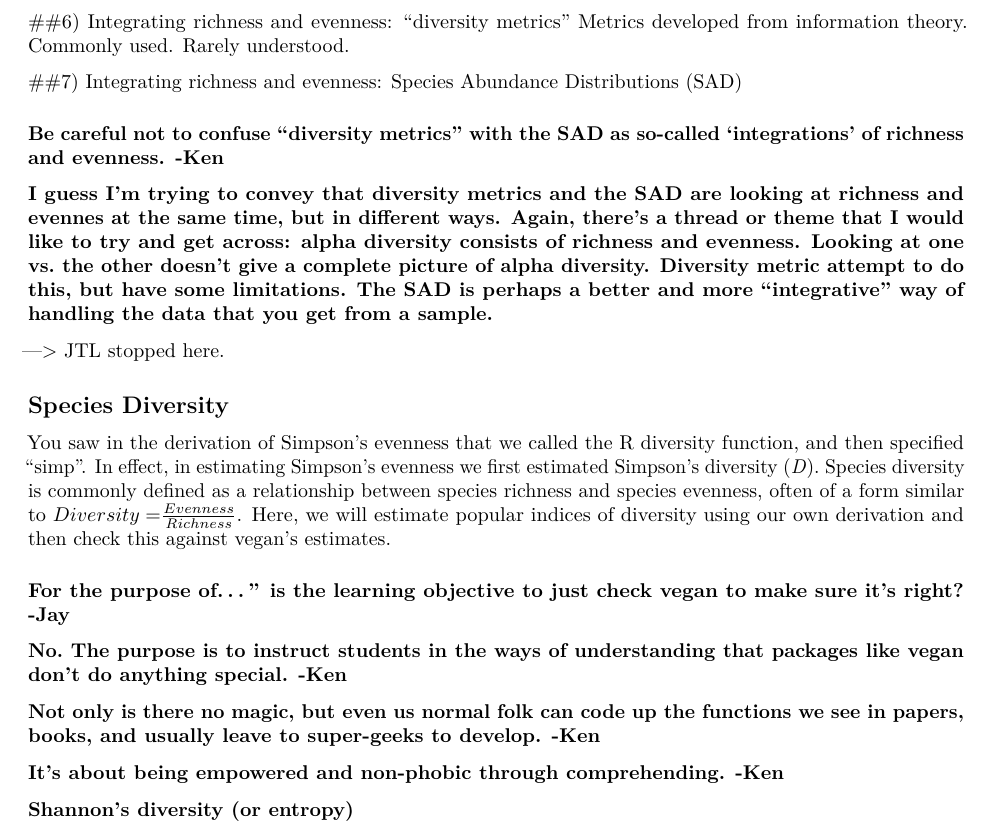
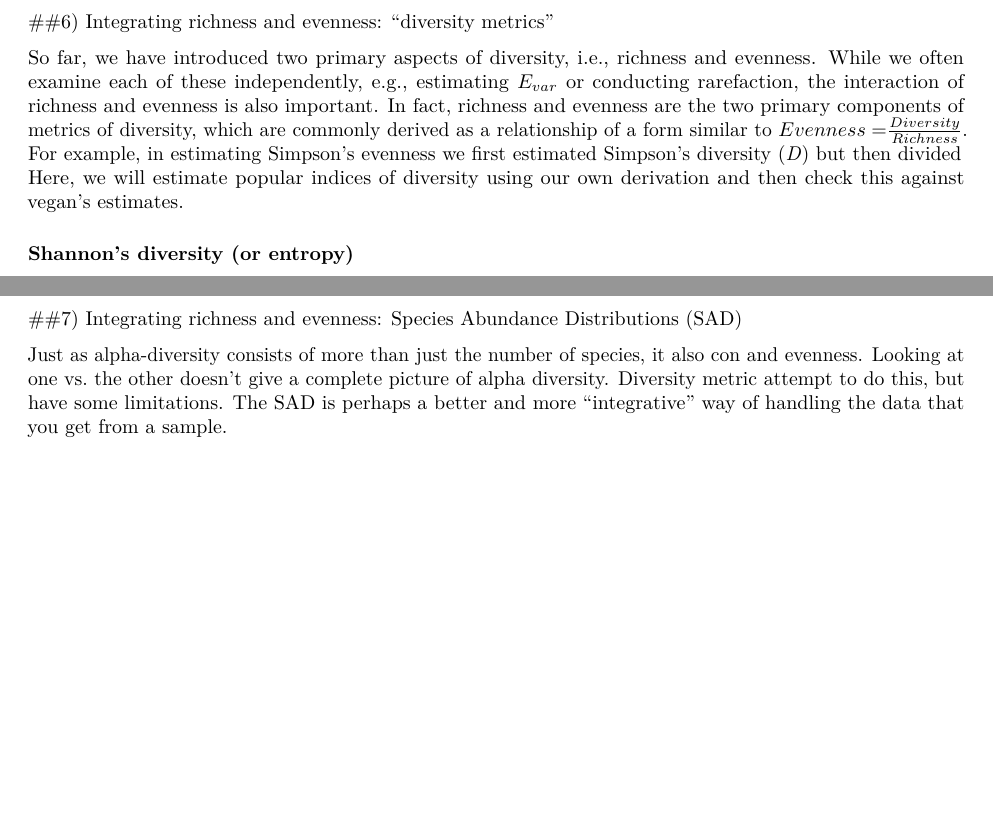
Before and after one commit to PaulAStone/Assignments, an R Markdown document (Week2/Week2.Rmd): part of page 8 of 11 before the commit and two parts of pages 8 and 9 of 10 after it, the two joined at a grey line, cut so that both start at the same text, the shorter picture padded with empty space. Rendered offline with R 4.5, knitr and Pandoc, then LaTeX, with nearby package versions.

Commit message:
editing Week2.Rmd -KL

```diff
--- a/Week2/Week2.Rmd
+++ b/Week2/Week2.Rmd
@@ -363,24 +362,12 @@ Likewise, you can see that different evenness metrics, even when bound between 0
 > ***Answer 9***:
 
 ##6) Integrating richness and evenness: "diversity metrics"
-Metrics developed from information theory. Commonly used. Rarely understood.
 
-##7) Integrating richness and evenness: Species Abundance Distributions (SAD)
-
-### Be careful not to confuse "diversity metrics" with the SAD as so-called 'integrations' of richness and evenness. -Ken
-### I guess I'm trying to convey that diversity metrics and the SAD are looking at richness and evennes at the same time, but in different ways. Again, there's a thread or theme that I would like to try and get across: alpha diversity consists of richness and evenness. Looking at one vs. the other doesn't give a complete picture of alpha diversity. Diversity metric attempt to do this, but have some limitations. The SAD is perhaps a better and more "integrative" way of handling the data that you get from a sample.
-
----> JTL stopped here.
-
-## Species Diversity
-You saw in the derivation of Simpson's evenness that we called the R diversity function, and then specified "simp".
-In effect, in estimating Simpson's evenness we first estimated Simpson's diversity (*D*). Species diversity is commonly defined as a relationship between species richness and species evenness, often of a form similar to ${Diversity = } \frac{Evenness} {Richness}$.
+So far, we have introduced two primary aspects of diversity, i.e., richness and evenness.
+While we often examine each of these independently, e.g., estimating $E_{var}$ or conducting rarefaction, the interaction of richness and evenness is also important.
+In fact, richness and evenness are the two primary components of metrics of diversity, which are commonly derived as a relationship of a form similar to ${Evenness = } \frac{Diversity} {Richness}$.
+For example, in estimating Simpson's evenness we first estimated Simpson's diversity (*D*) but then divided
 Here, we will estimate popular indices of diversity using our own derivation and then check this against vegan's estimates.
-
-### For the purpose of..." is the learning objective to just check vegan to make sure it's right? -Jay
-### No. The purpose is to instruct students in the ways of understanding that packages like vegan don't do anything special. -Ken
-### Not only is there no magic, but even us normal folk can code up the functions we see in papers, books, and usually leave to super-geeks to develop. -Ken
-### It's about being empowered and non-phobic through comprehending. -Ken
 
 ### Shannon's diversity (or entropy)
 Shannon's diversity metric is really just Shannon's information entropy, a measure of uncertainty.
@@ -449,7 +436,12 @@ They would converge if our community was much greater in total abundance and ric
 However, discussion of Fisher's $\alpha$ introduces a new concept, that is, of estimating diversity instead of just calculating a diversity metric.
 The difference being that an estimate of diversity implicitly or explicitly accounts for samplign error, that is, the fact that when samplign most ecological communities that we are not observing every single individual.
 
+##7) Integrating richness and evenness: Species Abundance Distributions (SAD)
+
+Just as alpha-diversity consists of more than just the number of species, it also con and evenness. Looking at one vs. the other doesn't give a complete picture of alpha diversity. Diversity metric attempt to do this, but have some limitations. The SAD is perhaps a better and more "integrative" way of handling the data that you get from a sample.
+
 ## Species abundance models
+
 Recall that the species rank-abundance curve RAC is simply the abundance of species ranked from most-to-least abundant.
 The RAC is a simple data structure that is both a vector of abundances and a row in the site-by-species matrix (minus the zeros, i.e., absences).
 Despite it's simplicity the RAC contains a lot of information.
```
Also changed, not shown: Week2/Week2.pdf, Week2/Week2.Rmd (1 more changed lines).
